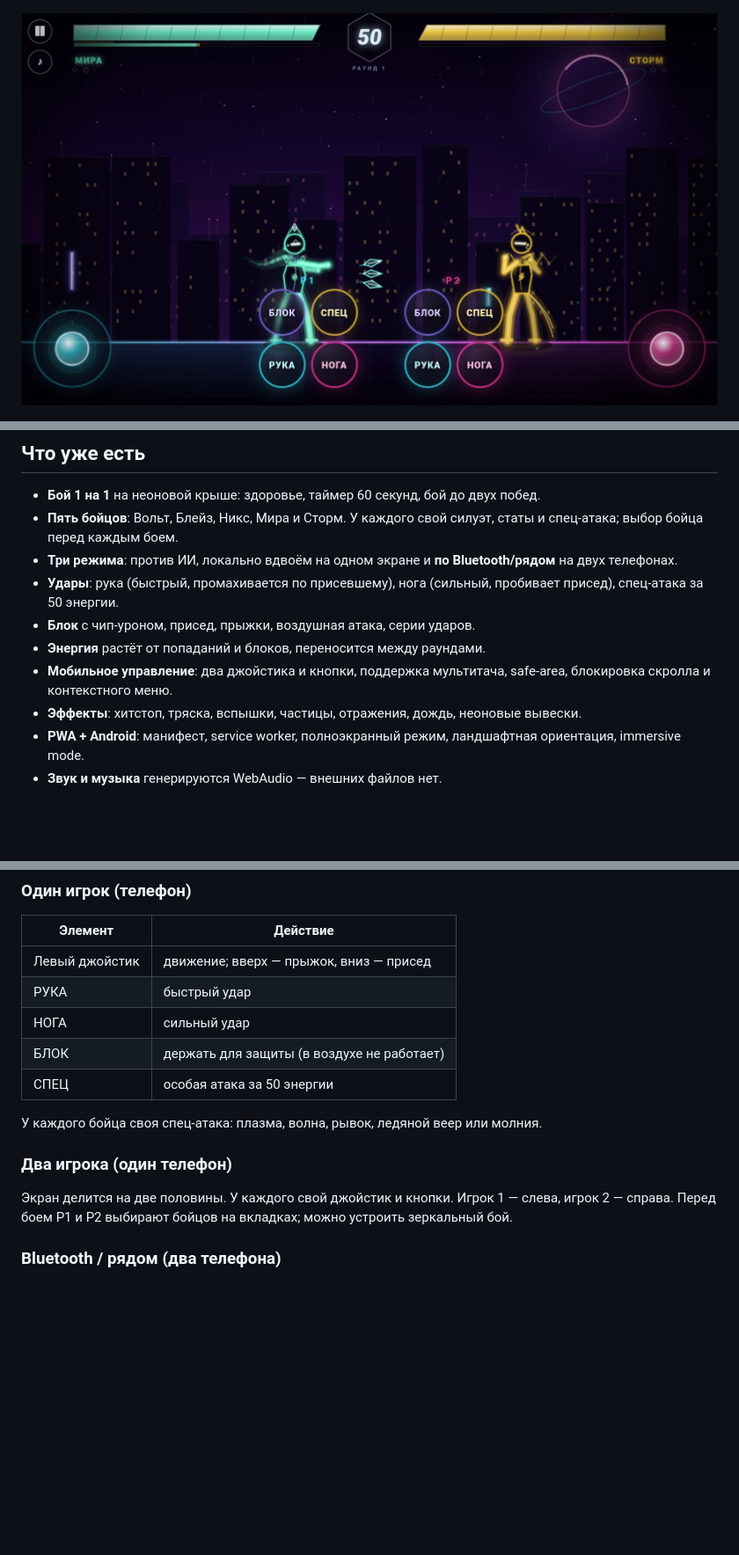
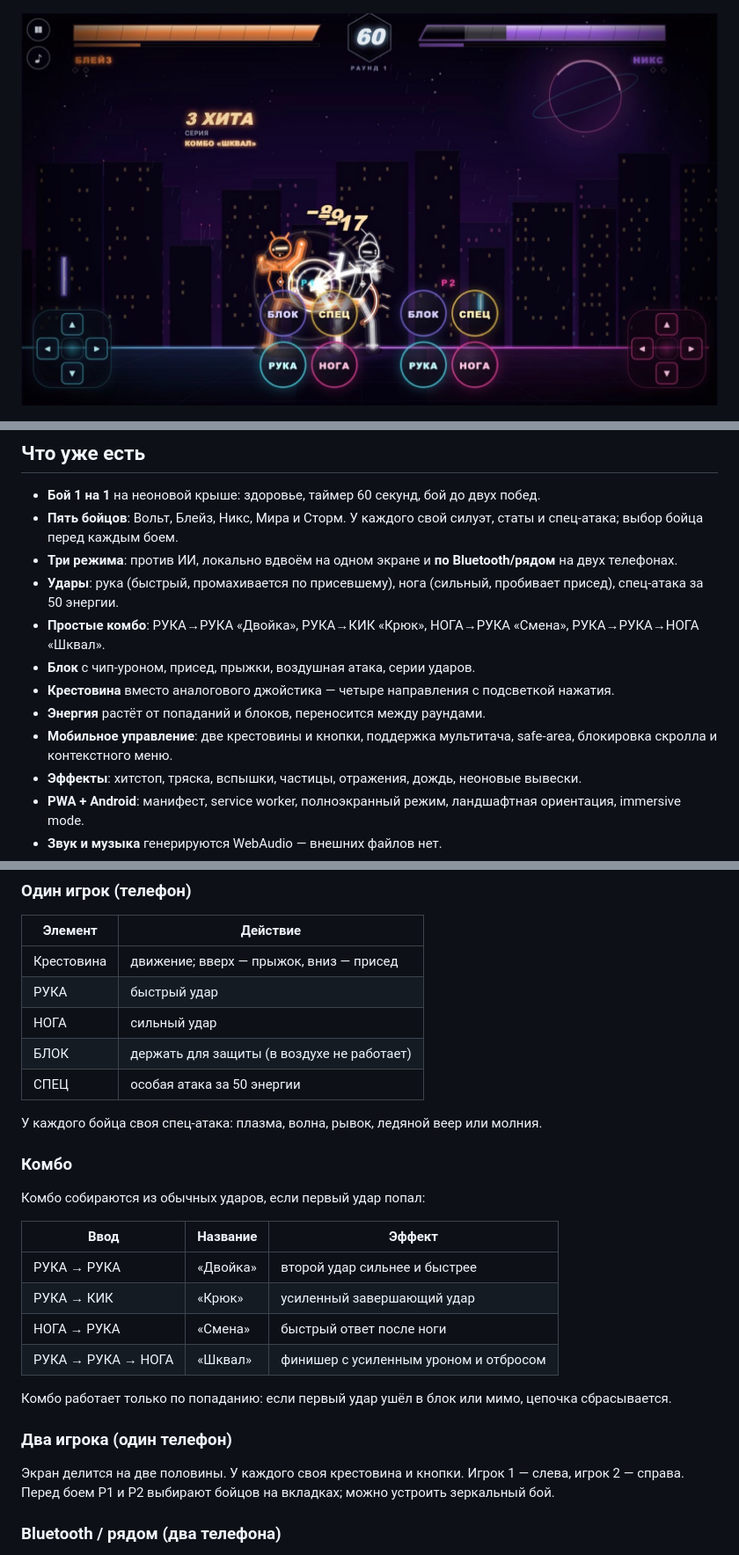
Before and after one commit to asmxaker/neon-clash, a Markdown page: README.md, 3 parts joined by grey strips. Shown at 88% size. Rendered like a GitHub page; pictures changed too: docs/gameplay.jpg; blank space fills up the shorter version.

```diff
--- a/README.md
+++ b/README.md
@@ -16,9 +16,11 @@
 - **Пять бойцов**: Вольт, Блейз, Никс, Мира и Сторм. У каждого свой силуэт, статы и спец-атака; выбор бойца перед каждым боем.
 - **Три режима**: против ИИ, локально вдвоём на одном экране и **по Bluetooth/рядом** на двух телефонах.
 - **Удары**: рука (быстрый, промахивается по присевшему), нога (сильный, пробивает присед), спец-атака за 50 энергии.
+- **Простые комбо**: РУКА→РУКА «Двойка», РУКА→КИК «Крюк», НОГА→РУКА «Смена», РУКА→РУКА→НОГА «Шквал».
 - **Блок** с чип-уроном, присед, прыжки, воздушная атака, серии ударов.
+- **Крестовина** вместо аналогового джойстика — четыре направления с подсветкой нажатия.
 - **Энергия** растёт от попаданий и блоков, переносится между раундами.
-- **Мобильное управление**: два джойстика и кнопки, поддержка мультитача, safe-area, блокировка скролла и контекстного меню.
+- **Мобильное управление**: две крестовины и кнопки, поддержка мультитача, safe-area, блокировка скролла и контекстного меню.
 - **Эффекты**: хитстоп, тряска, вспышки, частицы, отражения, дождь, неоновые вывески.
 - **PWA + Android**: манифест, service worker, полноэкранный режим, ландшафтная ориентация, immersive mode.
 - **Звук и музыка** генерируются WebAudio — внешних файлов нет.
@@ -58,7 +60,7 @@ npm run serve
 
 | Элемент | Действие |
 | --- | --- |
-| Левый джойстик | движение; вверх — прыжок, вниз — присед |
+| Крестовина | движение; вверх — прыжок, вниз — присед |
 | РУКА | быстрый удар |
 | НОГА | сильный удар |
 | БЛОК | держать для защиты (в воздухе не работает) |
@@ -66,9 +68,22 @@ npm run serve
 
 У каждого бойца своя спец-атака: плазма, волна, рывок, ледяной веер или молния.
 
+### Комбо
+
+Комбо собираются из обычных ударов, если первый удар попал:
+
+| Ввод | Название | Эффект |
+| --- | --- | --- |
+| РУКА → РУКА | «Двойка» | второй удар сильнее и быстрее |
+| РУКА → КИК | «Крюк» | усиленный завершающий удар |
+| НОГА → РУКА | «Смена» | быстрый ответ после ноги |
+| РУКА → РУКА → НОГА | «Шквал» | финишер с усиленным уроном и отбросом |
+
+Комбо работает только по попаданию: если первый удар ушёл в блок или мимо, цепочка сбрасывается.
+
 ### Два игрока (один телефон)
 
-Экран делится на две половины. У каждого свой джойстик и кнопки. Игрок 1 — слева, игрок 2 — справа. Перед боем P1 и P2 выбирают бойцов на вкладках; можно устроить зеркальный бой.
+Экран делится на две половины. У каждого своя крестовина и кнопки. Игрок 1 — слева, игрок 2 — справа. Перед боем P1 и P2 выбирают бойцов на вкладках; можно устроить зеркальный бой.
 
 ### Bluetooth / рядом (два телефона)
 
```
Also changed, not shown: other parts of README.md (+1 -0 lines), 9 other files.
